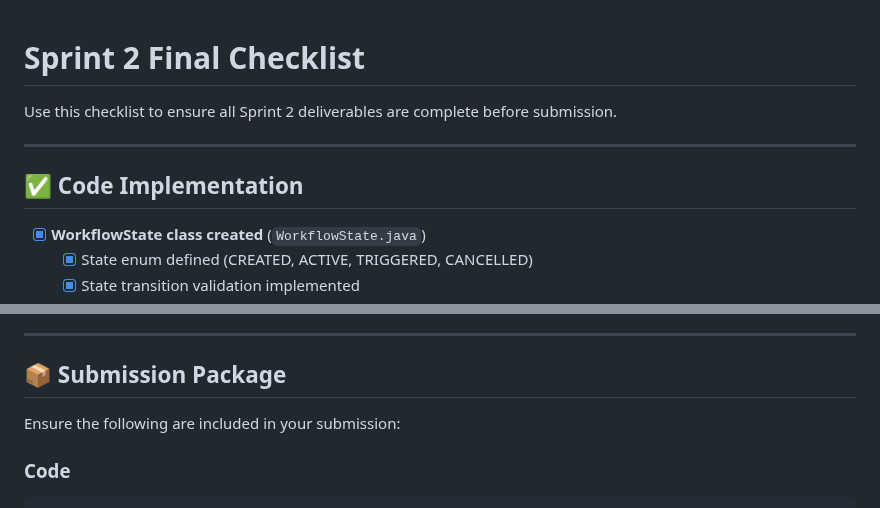
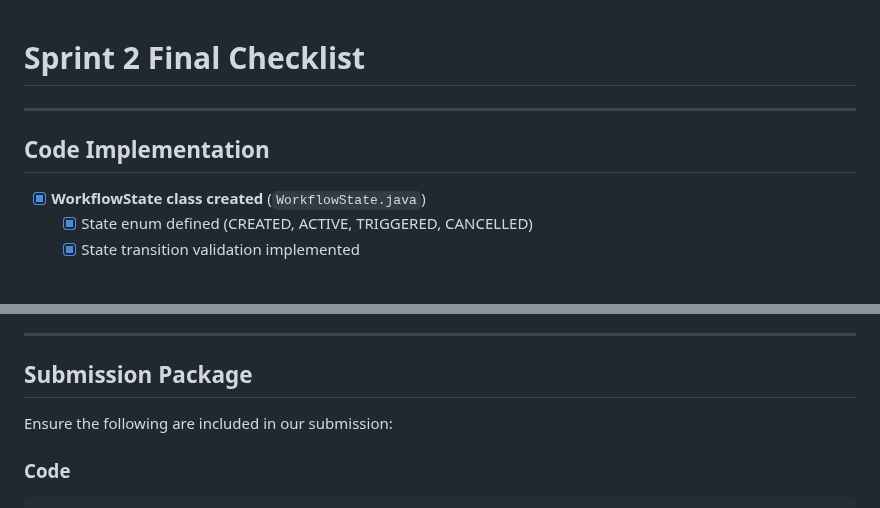
Before and after one commit to Aghanims/stock_alert_notif, a Markdown page: SPRINT2_FINAL_CHECKLIST.md, 2 parts joined by grey strips. Drawn GitHub-style.

````diff
--- a/SPRINT2_FINAL_CHECKLIST.md
+++ b/SPRINT2_FINAL_CHECKLIST.md
@@ -1,10 +1,8 @@
 # Sprint 2 Final Checklist
-
-Use this checklist to ensure all Sprint 2 deliverables are complete before submission.
 
 ---
 
-## ✅ Code Implementation
+## Code Implementation
 
 - [x] **WorkflowState class created** (`WorkflowState.java`)
   - [x] State enum defined (CREATED, ACTIVE, TRIGGERED, CANCELLED)
@@ -262,9 +260,9 @@ Use this checklist to ensure all Sprint 2 deliverables are complete before submi
 
 ---
 
-## 📦 Submission Package
+##  Submission Package
 
-Ensure the following are included in your submission:
+Ensure the following are included in our submission:
 
 ### Code
 ```
````
Also changed, not shown: other parts of SPRINT2_FINAL_CHECKLIST.md (+7 -7 lines).
